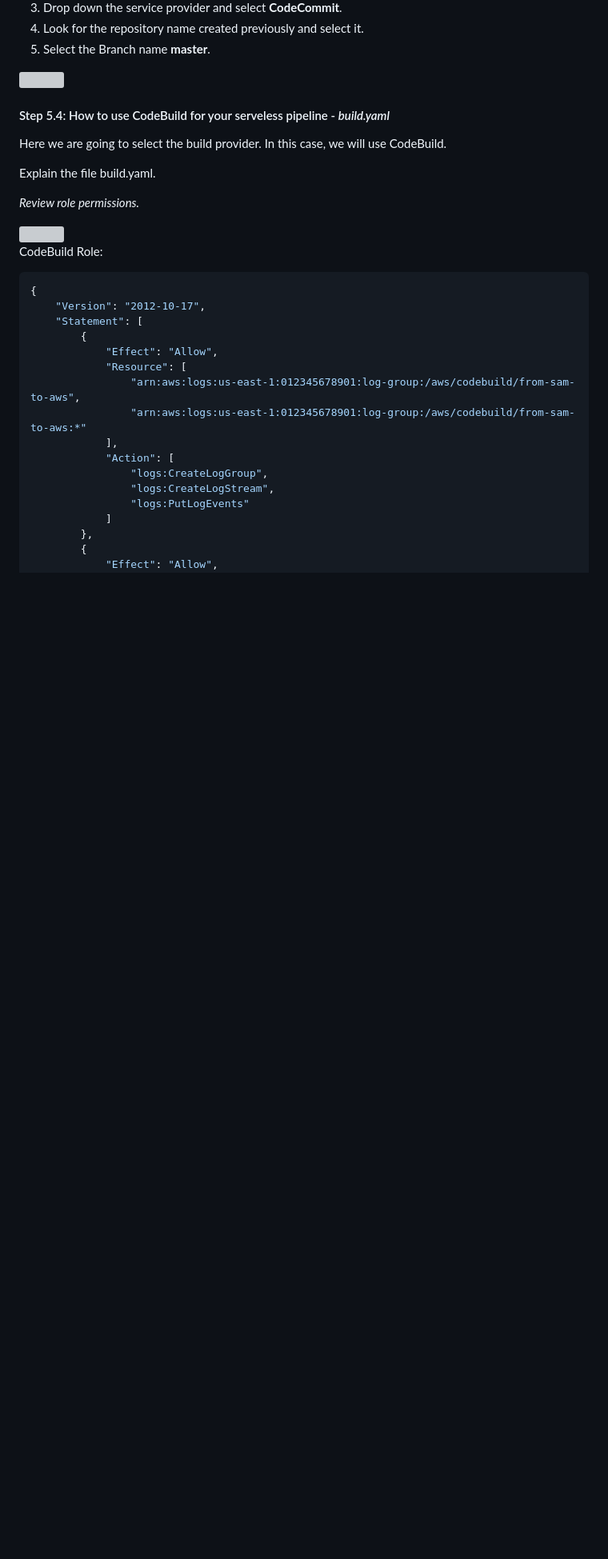
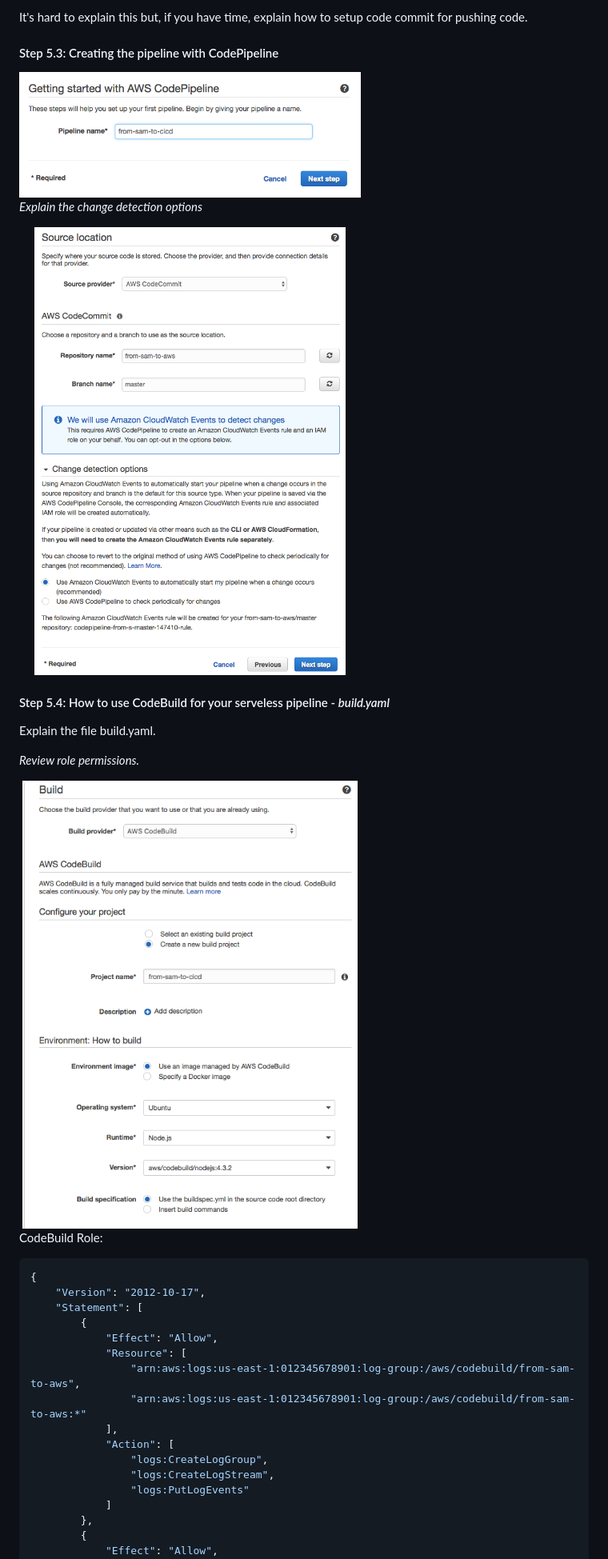
Before and after one commit to igalonso/ServerlessOps, a Markdown page: documentation/from-sam-to-aws.md, the part around the change printed below. Shown: that part at 80% size. Rendered like a GitHub page; pictures changed too: documentation/images/codepipeline3.png; blank space fills up the shorter version; grey boxes are pictures that could not be loaded.

```diff
--- a/documentation/from-sam-to-aws.md
+++ b/documentation/from-sam-to-aws.md
@@ -183,19 +136,21 @@ The function has an API method defined in the API as the event trigger. This met
 
-3. Drop down the service provider and select **CodeCommit**.
-4. Look for the repository name created previously and select it.
-5. Select the Branch name **master**.
+It's hard to explain this but, if you have time, explain how to setup code commit for pushing code.
 
-<img src="documentation/images/codepipeline2.png" width="60%"/>
+#### Step 5.3: Creating the pipeline with CodePipeline
+
+<img src="images/codepipeline1.png" width="60%"/>
+
+*Explain the change detection options*
+
+<img src="images/codepipeline2.png" width="60%"/>
 
 #### Step 5.4: How to use CodeBuild for your serveless pipeline - *build.yaml*
-
-Here we are going to select the build provider. In this case, we will use CodeBuild.
 
 Explain the file build.yaml.
 
 *Review role permissions.*
 
-<img src="documentation/images/codepipeline3.png" width="60%"/>
+<img src="images/codepipeline3.png" width="60%"/>
 
 CodeBuild Role:
 
```
Also changed, not shown: other parts of documentation/from-sam-to-aws.md (+7 -54 lines), documentation/images/codedeploy.png (added), 8 other files.
